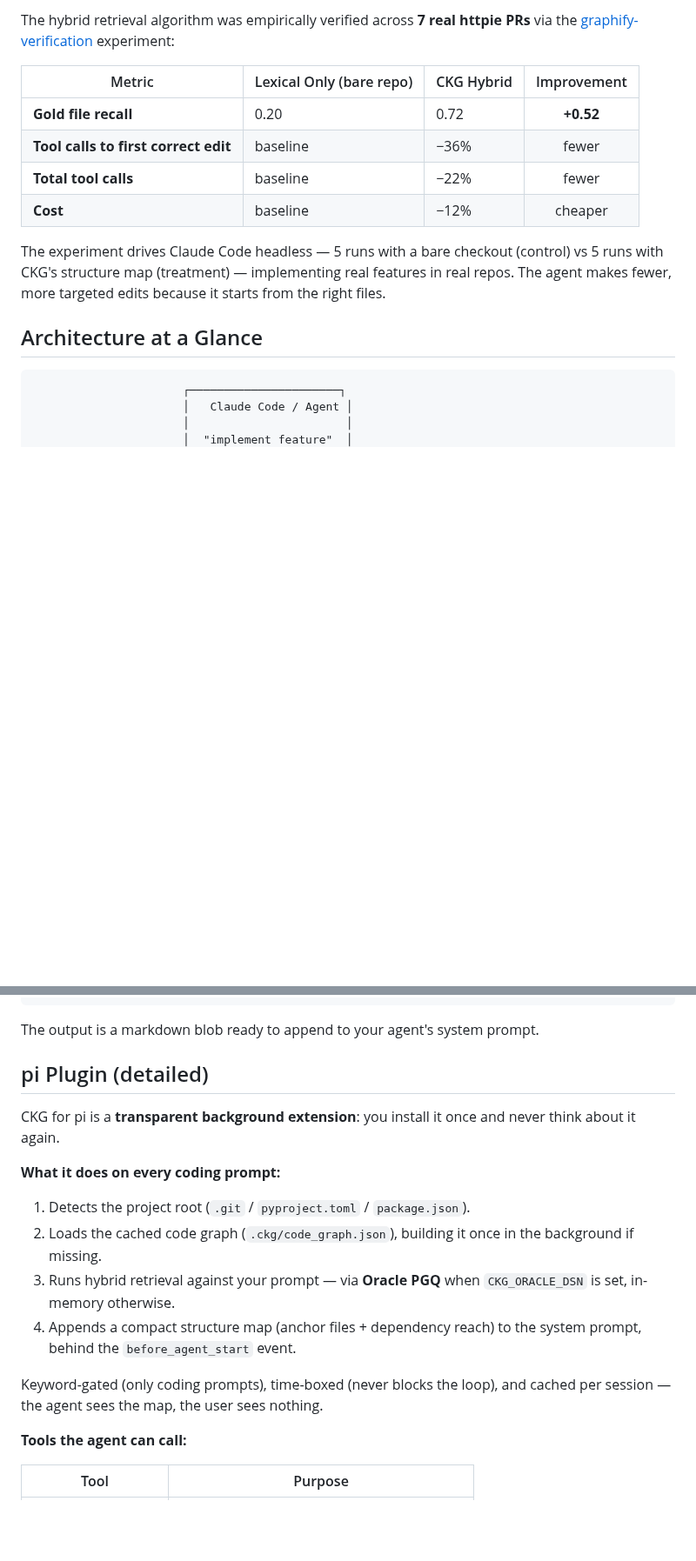
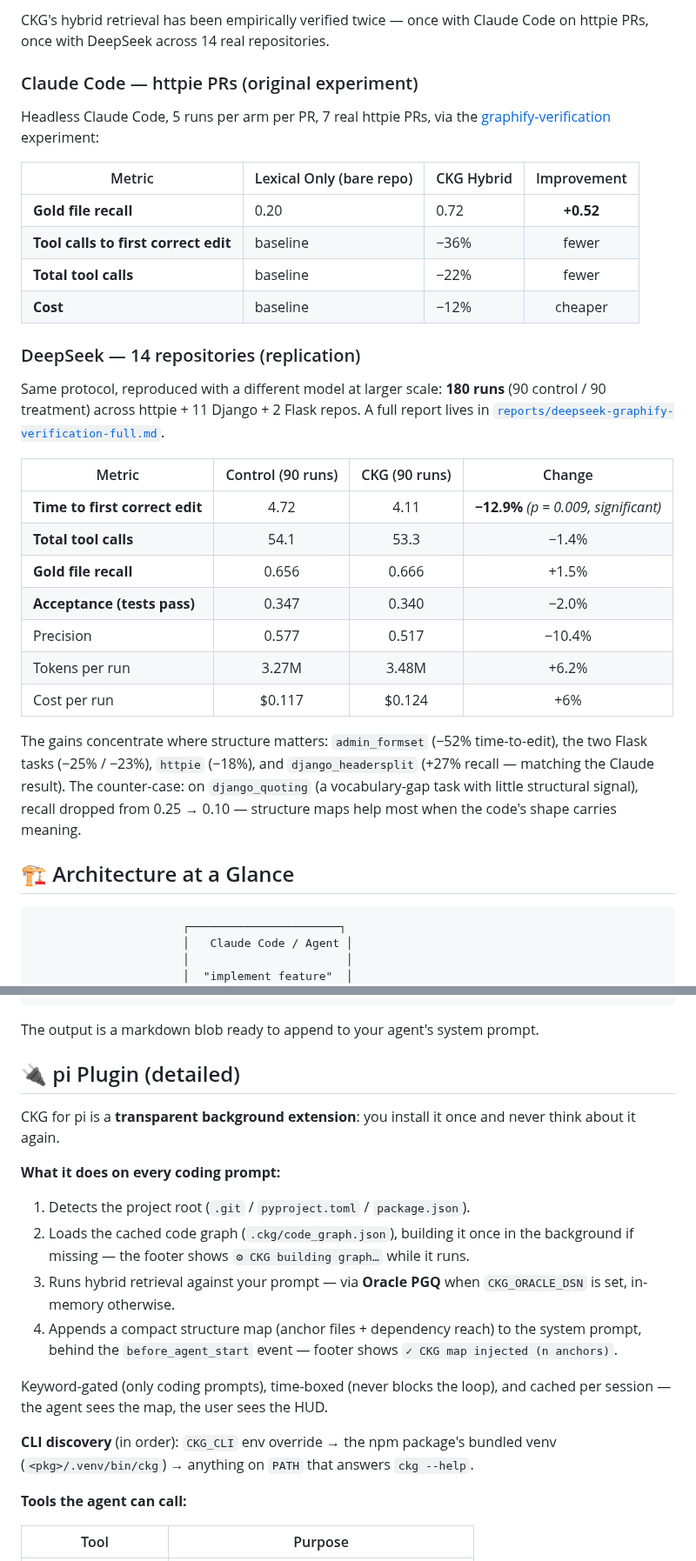
Before and after one commit to jasperan/ckg, a Markdown page: README.md, 2 parts joined by grey strips. Shown at 87% size. Drawn GitHub-style; blank space fills up the shorter version.

````diff
--- a/README.md
+++ b/README.md
@@ -29,5 +72,12 @@ A codebase is not a flat list of files. It's a graph: files import each other, f
 
-The hybrid retrieval algorithm was empirically verified across **7 real httpie PRs** via the [graphify-verification](https://github.com/jasperan/dl-ai-continual-learning/tree/main/ckg_tests) experiment:
+CKG's hybrid retrieval has been empirically verified twice — once with Claude Code on httpie PRs,
+once with DeepSeek across 14 real repositories.
+
+### Claude Code — httpie PRs (original experiment)
+
+Headless Claude Code, 5 runs per arm per PR, 7 real httpie PRs, via the
+[graphify-verification](https://github.com/jasperan/dl-ai-continual-learning/tree/main/ckg_tests)
+experiment:
 
 | Metric | Lexical Only (bare repo) | CKG Hybrid | Improvement |
 |--------|--------------------------|------------|:-----------:|
@@ -36,9 +86,28 @@ The hybrid retrieval algorithm was empirically verified across **7 real httpie P
 | **Total tool calls** | baseline | −22% | fewer |
 | **Cost** | baseline | −12% | cheaper |
 
-The experiment drives Claude Code headless — 5 runs with a bare checkout (control) vs 5 runs with CKG's structure map (treatment) — implementing real features in real repos. The agent makes fewer, more targeted edits because it starts from the right files.
+### DeepSeek — 14 repositories (replication)
 
-## Architecture at a Glance
+Same protocol, reproduced with a different model at larger scale: **180 runs** (90 control / 90
+treatment) across httpie + 11 Django + 2 Flask repos. A full report lives in
+[`reports/deepseek-graphify-verification-full.md`](https://github.com/jasperan/dl-ai-continual-learning/blob/main/reports/deepseek-graphify-verification-full.md).
+
+| Metric | Control (90 runs) | CKG (90 runs) | Change |
+|--------|:-----------------:|:-------------:|:------:|
+| **Time to first correct edit** | 4.72 | 4.11 | **−12.9%** *(p = 0.009, significant)* |
+| **Total tool calls** | 54.1 | 53.3 | −1.4% |
+| **Gold file recall** | 0.656 | 0.666 | +1.5% |
+| **Acceptance (tests pass)** | 0.347 | 0.340 | −2.0% |
+| Precision | 0.577 | 0.517 | −10.4% |
+| Tokens per run | 3.27M | 3.48M | +6.2% |
+| Cost per run | $0.117 | $0.124 | +6% |
+
+The gains concentrate where structure matters: `admin_formset` (−52% time-to-edit), the two Flask
+tasks (−25% / −23%), `httpie` (−18%), and `django_headersplit` (+27% recall — matching the Claude
+result). The counter-case: on `django_quoting` (a vocabulary-gap task with little structural signal),
+recall dropped from 0.25 → 0.10 — structure maps help most when the code's shape carries meaning.
+
+## 🏗 Architecture at a Glance
 
 ```
                       ┌──────────────────────┐
@@ -224,23 +289,26 @@ ckg inject "fix the rate limiter bug"
 
 The output is a markdown blob ready to append to your agent's system prompt.
 
-## pi Plugin (detailed)
+## 🔌 pi Plugin (detailed)
 
-CKG for pi is a **transparent background extension**: you install it once and
-never think about it again.
+CKG for pi is a **transparent background extension**: you install it once and never think about it
+again.
 
 **What it does on every coding prompt:**
 
 1. Detects the project root (`.git` / `pyproject.toml` / `package.json`).
-2. Loads the cached code graph (`.ckg/code_graph.json`), building it once in
-the background if missing.
-3. Runs hybrid retrieval against your prompt — via **Oracle PGQ** when
-`CKG_ORACLE_DSN` is set, in-memory otherwise.
-4. Appends a compact structure map (anchor files + dependency reach) to the
-system prompt, behind the `before_agent_start` event.
+2. Loads the cached code graph (`.ckg/code_graph.json`), building it once in the background if
+   missing — the footer shows `⚙ CKG building graph…` while it runs.
+3. Runs hybrid retrieval against your prompt — via **Oracle PGQ** when `CKG_ORACLE_DSN` is set,
+   in-memory otherwise.
+4. Appends a compact structure map (anchor files + dependency reach) to the system prompt, behind
+   the `before_agent_start` event — footer shows `✓ CKG map injected (n anchors)`.
 
-Keyword-gated (only coding prompts), time-boxed (never blocks the loop), and
-cached per session — the agent sees the map, the user sees nothing.
+Keyword-gated (only coding prompts), time-boxed (never blocks the loop), and cached per session —
+the agent sees the map, the user sees the HUD.
+
+**CLI discovery** (in order): `CKG_CLI` env override → the npm package's bundled venv
+(`<pkg>/.venv/bin/ckg`) → anything on `PATH` that answers `ckg --help`.
 
 **Tools the agent can call:**
 
````
Also changed, not shown: other parts of README.md (+140 -77 lines), skills/ckg-pi/SKILL.md (+18 -2 lines), docs/ckg-hud.png (added), 2 other files.
